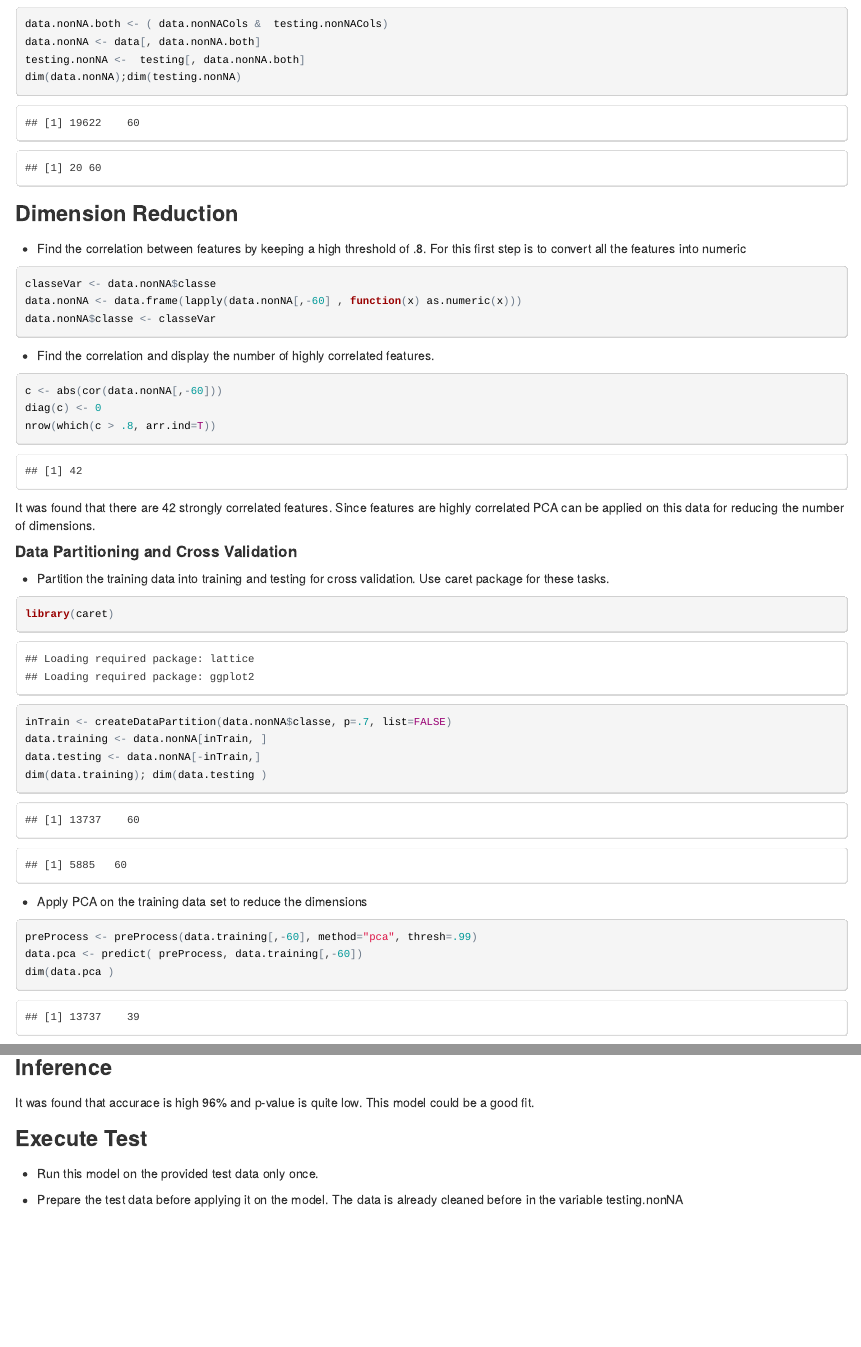
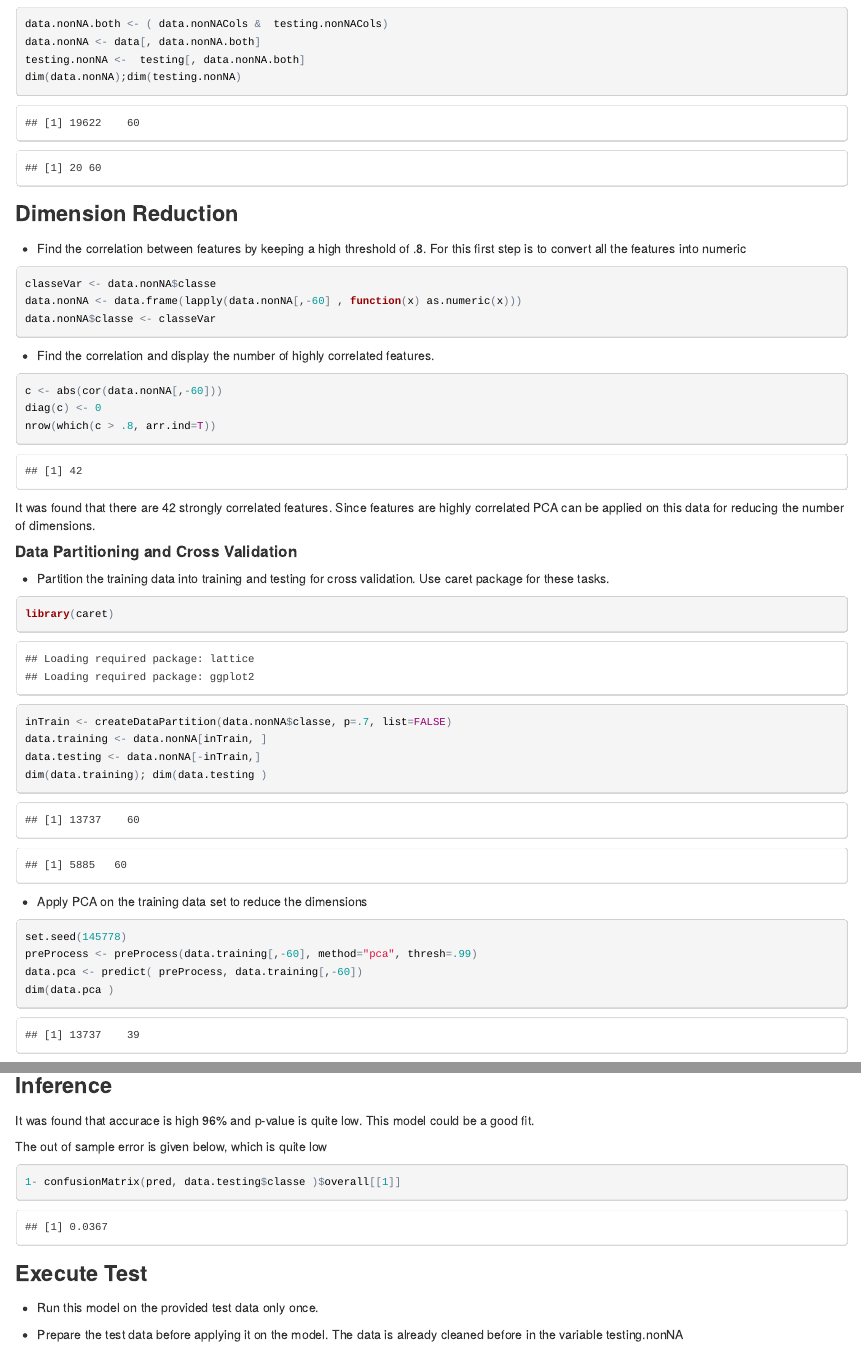
Before and after one commit to HarvinderBhullar/mlweek3, an R Markdown document (week3assignment.Rmd): the page in a window 1100 px wide, from 1050 px down, and a second part further down, joined at a grey line. The pictures show the output file week3assignment.html that the author committed with the source, opened offline.

Commit message:
added updated file

````diff
--- a/week3assignment.Rmd
+++ b/week3assignment.Rmd
@@ -91,6 +91,7 @@ dim(data.training); dim(data.testing )
  - Apply PCA on the training data set to reduce the dimensions
 
 ``` {r}
+set.seed(145778)
 preProcess <- preProcess(data.training[,-60], method="pca", thresh=.99)
 data.pca <- predict( preProcess, data.training[,-60])
 dim(data.pca )
@@ -112,6 +113,12 @@ confusionMatrix(pred, data.testing$classe )
 ### Inference
 
 It was found that accurace is  high  96% and p-value is quite low. This  model could be a good fit.
+
+The out of sample error is given below, which is quite low
+
+```{r}
+1- confusionMatrix(pred, data.testing$classe )$overall[[1]]
+```
 
 
 ### Execute Test
````
Also changed, not shown: week3assignment.html.
